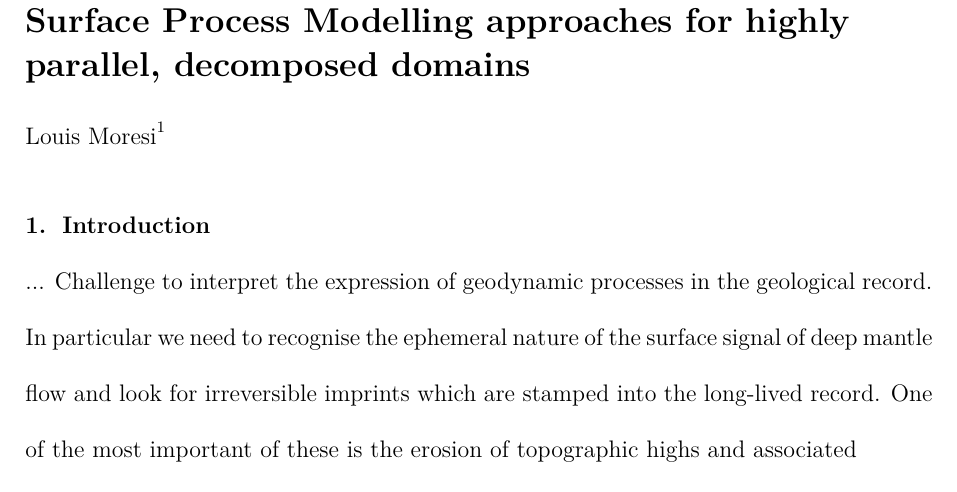
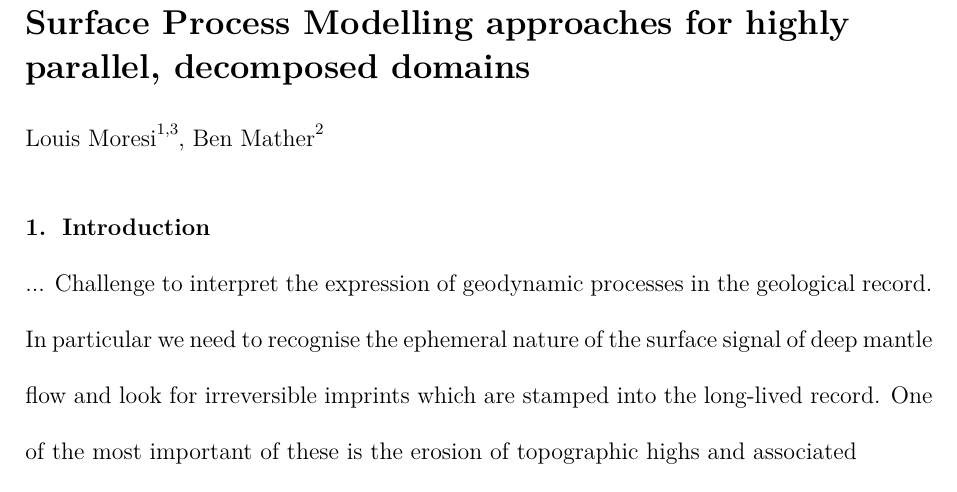
Before and after one commit to underworldcode/quagmire, a LaTeX document (Paper-Theory/Submission/QuagmireTheoryPaper.tex): part of page 1 of 7, cut so that both start at the same text. Compiled offline with XeLaTeX.

Commit message:
Addresses

```diff
--- a/Paper-Theory/Submission/QuagmireTheoryPaper.tex
+++ b/Paper-Theory/Submission/QuagmireTheoryPaper.tex
@@ -83,7 +83,7 @@
 %------------------------------------------------
 
 % Corresponding author mailing address and e-mail address:
-\authoraddr{Corresponding author: Louis Moresi, School of Earth Sciences, The University of Melbourne, Australia. (louis.moresi@unimelb.edu.au)}
+\authoraddr{Corresponding author: Louis Moresi, Research School of Earth Sciences, The Australian National University, Australia. (louis.moresi@anu.edu.au)}
 
 
 
@@ -103,9 +103,13 @@
 
 % \altaffilmark will produce footnote; matching \altaffiltext will appear at bottom of page.
 
-\authors{Louis Moresi \altaffilmark{1}}
+\authors{Louis Moresi \altaffilmark{1,3}, Ben Mather \altaffilmark{2}}
 
 \altaffiltext{1}{School of Earth Sciences, The University of Melbourne, Australia}
+
+\altaffiltext{2}{School of Geosciences, The University of Sydney, Australia}
+
+\altaffiltext{3}{Research School of Earth Sciences, The Australian Natonal University, Australia}
 
 
 %----------------------------------------------------------------------------------------
```
Also changed, not shown: 1 other file.
